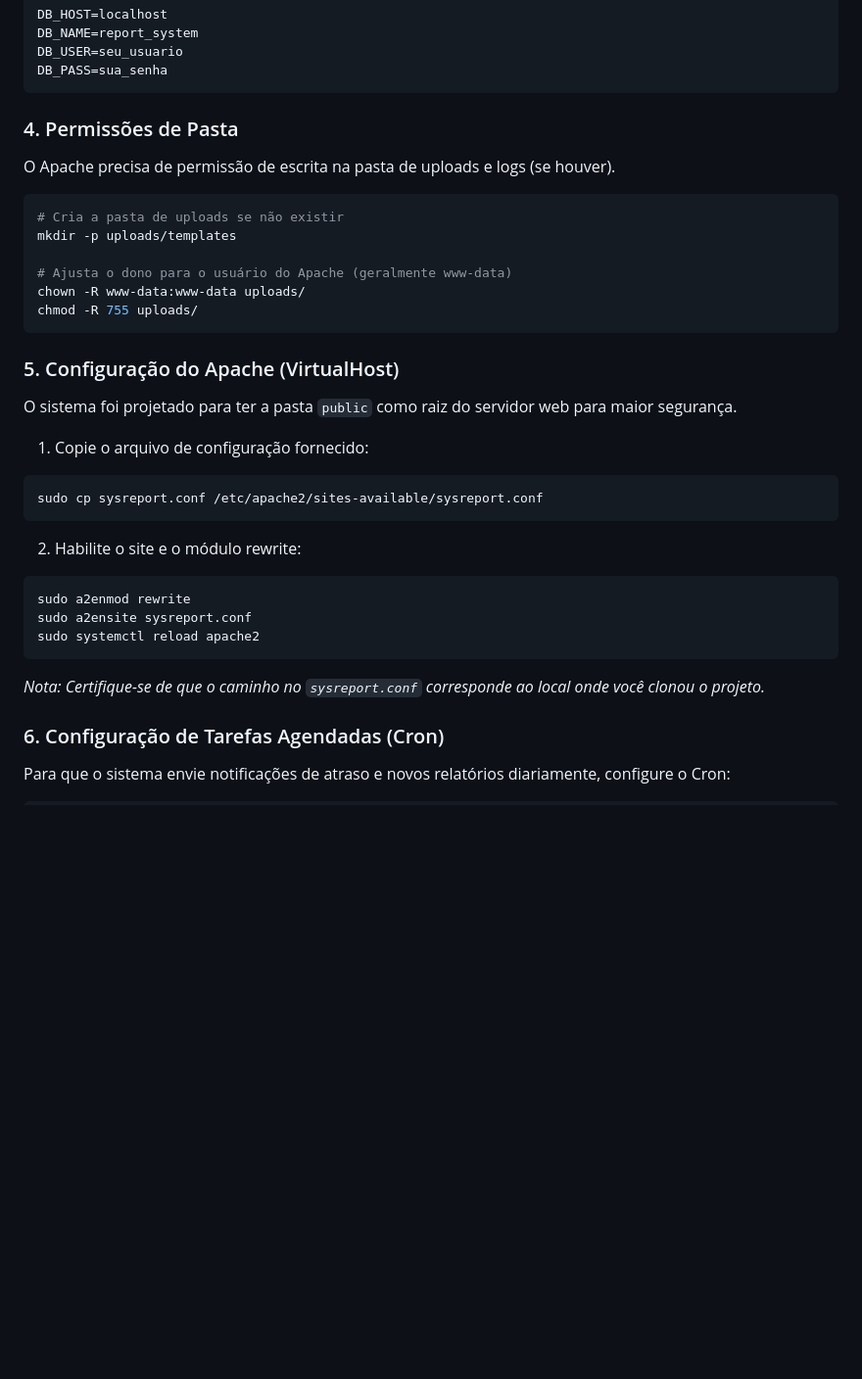
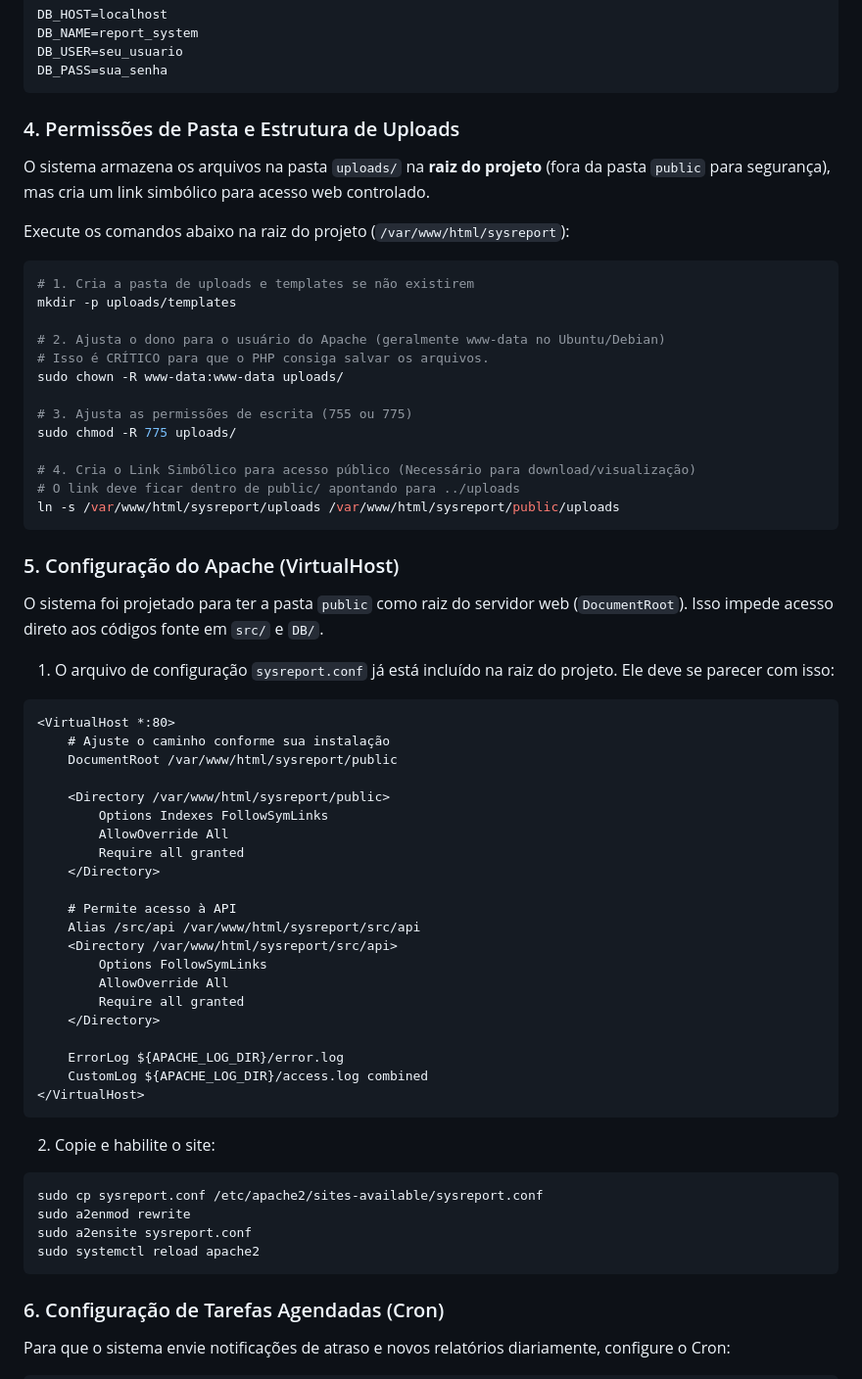
Before and after one commit to RMarques88/SysReport, a Markdown page: README.md, the part around one of its changes. Shown at 98% size. Rendered like a GitHub page; blank space fills up the shorter version.

Commit message:
Update README.md with detailed upload permissions and SMTP configuration instructions

````diff
--- a/README.md
+++ b/README.md
@@ -62,33 +62,63 @@ DB_USER=seu_usuario
 DB_PASS=sua_senha
 ```
 
-### 4. Permissões de Pasta
-O Apache precisa de permissão de escrita na pasta de uploads e logs (se houver).
+### 4. Permissões de Pasta e Estrutura de Uploads
+O sistema armazena os arquivos na pasta `uploads/` na **raiz do projeto** (fora da pasta `public` para segurança), mas cria um link simbólico para acesso web controlado.
+
+Execute os comandos abaixo na raiz do projeto (`/var/www/html/sysreport`):
+
 ```bash
-# Cria a pasta de uploads se não existir
+# 1. Cria a pasta de uploads e templates se não existirem
 mkdir -p uploads/templates
 
-# Ajusta o dono para o usuário do Apache (geralmente www-data)
-chown -R www-data:www-data uploads/
-chmod -R 755 uploads/
+# 2. Ajusta o dono para o usuário do Apache (geralmente www-data no Ubuntu/Debian)
+# Isso é CRÍTICO para que o PHP consiga salvar os arquivos.
+sudo chown -R www-data:www-data uploads/
+
+# 3. Ajusta as permissões de escrita (755 ou 775)
+sudo chmod -R 775 uploads/
+
+# 4. Cria o Link Simbólico para acesso público (Necessário para download/visualização)
+# O link deve ficar dentro de public/ apontando para ../uploads
+ln -s /var/www/html/sysreport/uploads /var/www/html/sysreport/public/uploads
 ```
 
 ### 5. Configuração do Apache (VirtualHost)
-O sistema foi projetado para ter a pasta `public` como raiz do servidor web para maior segurança.
+O sistema foi projetado para ter a pasta `public` como raiz do servidor web (`DocumentRoot`). Isso impede acesso direto aos códigos fonte em `src/` e `DB/`.
 
-1. Copie o arquivo de configuração fornecido:
+1. O arquivo de configuração `sysreport.conf` já está incluído na raiz do projeto. Ele deve se parecer com isso:
+
+```apache
+<VirtualHost *:80>
+    # Ajuste o caminho conforme sua instalação
+    DocumentRoot /var/www/html/sysreport/public
+
+    <Directory /var/www/html/sysreport/public>
+        Options Indexes FollowSymLinks
+        AllowOverride All
+        Require all granted
+    </Directory>
+
+    # Permite acesso à API
+    Alias /src/api /var/www/html/sysreport/src/api
+    <Directory /var/www/html/sysreport/src/api>
+        Options FollowSymLinks
+        AllowOverride All
+        Require all granted
+    </Directory>
+
+    ErrorLog ${APACHE_LOG_DIR}/error.log
+    CustomLog ${APACHE_LOG_DIR}/access.log combined
+</VirtualHost>
+```
+
+2. Copie e habilite o site:
 ```bash
 sudo cp sysreport.conf /etc/apache2/sites-available/sysreport.conf
-```
-
-2. Habilite o site e o módulo rewrite:
-```bash
 sudo a2enmod rewrite
 sudo a2ensite sysreport.conf
 sudo systemctl reload apache2
 ```
-
-*Nota: Certifique-se de que o caminho no `sysreport.conf` corresponde ao local onde você clonou o projeto.*
 
 ### 6. Configuração de Tarefas Agendadas (Cron)
 Para que o sistema envie notificações de atraso e novos relatórios diariamente, configure o Cron:
````
Also changed, not shown: other parts of README.md (+37 -0 lines).
